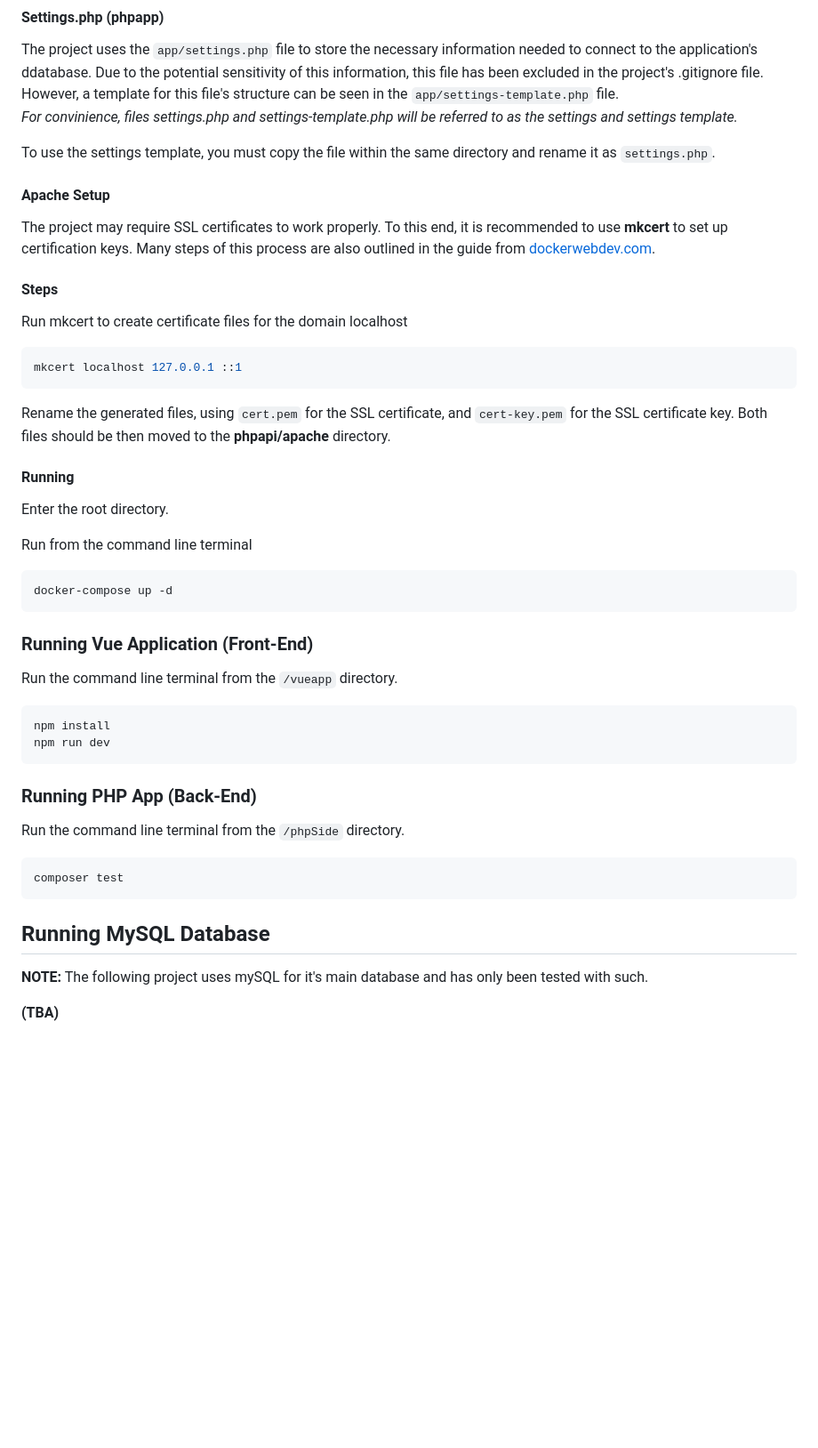
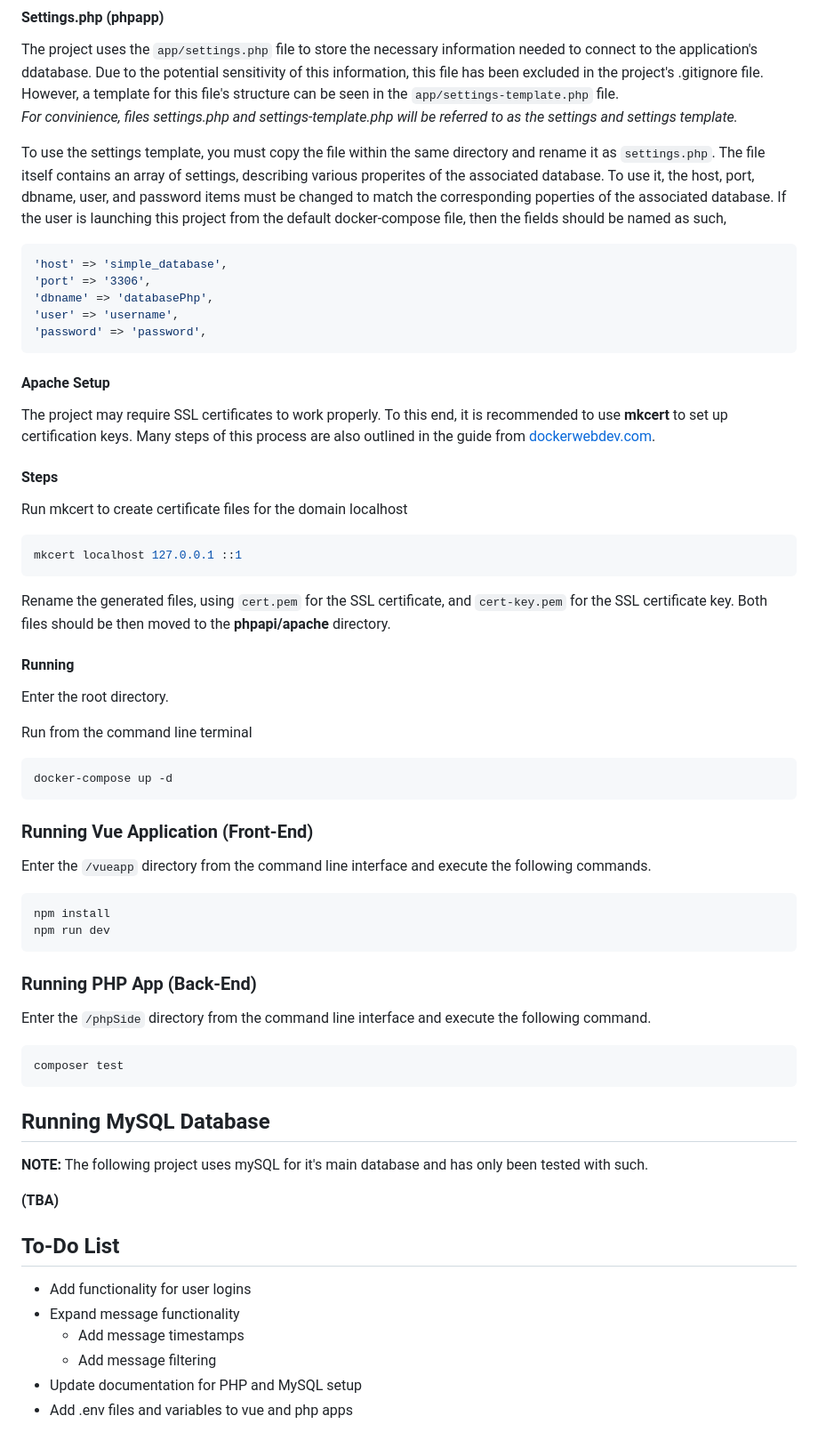
Before and after one commit to AlexJBernard/Simple-Posting-WebApp, a Markdown page: README.md, the part around one of its changes. Shown at 89% size. Rendered like a GitHub page; blank space fills up the shorter version.

Commit message:
UPDATE: Updated README About and Settings sections while adding To-Do List

````diff
--- a/README.md
+++ b/README.md
@@ -35,12 +43,23 @@ be seen in the `app/settings-template.php` file.<br>
 and settings template.*
 
 To use the settings template, you must copy the file within the same directory and rename it as
-`settings.php`.
+`settings.php`. The file itself contains an array of settings, describing various properites of the
+associated database. To use it, the host, port, dbname, user, and password items must be changed to
+match the corresponding poperties of the associated database. If the user is launching this project
+from the default docker-compose file, then the fields should be named as such,
+```php
+'host' => 'simple_database',
+'port' => '3306',
+'dbname' => 'databasePhp',
+'user' => 'username',
+'password' => 'password',
+```
 
 #### Apache Setup
 The project may require SSL certificates to work properly. To this end, it is recommended to use
 **mkcert** to set up certification keys.
- Many steps of this process are also outlined in the guide from [dockerwebdev.com](https://dockerwebdev.com/tutorials/docker-php-development).
+ Many steps of this process are also outlined in the guide from
+ [dockerwebdev.com](https://dockerwebdev.com/tutorials/docker-php-development).
 
 #### Steps
 Run mkcert to create certificate files for the domain localhost
@@ -48,7 +67,8 @@ Run mkcert to create certificate files for the domain localhost
 mkcert localhost 127.0.0.1 ::1
 ```
 
-Rename the generated files, using ```cert.pem``` for the SSL certificate, and ```cert-key.pem``` for the SSL certificate key. Both files should be then moved to the **phpapi/apache** directory.
+Rename the generated files, using ```cert.pem``` for the SSL certificate, and ```cert-key.pem```
+for the SSL certificate key. Both files should be then moved to the **phpapi/apache** directory.
 
 #### Running
 Enter the root directory.
@@ -59,20 +79,29 @@ docker-compose up -d
 ```
 
 ### Running Vue Application (Front-End)
-Run the command line terminal from the `/vueapp` directory.
+Enter the `/vueapp` directory from the command line interface and execute the following commands.
 ```bash
 npm install
 npm run dev
 ```
 
 ### Running PHP App (Back-End)
-Run the command line terminal from the `/phpSide` directory.
+Enter the `/phpSide` directory from the command line interface and execute the following command.
 
 ```bash
 composer test
 ```
 
 ## Running MySQL Database
-**NOTE:** The following project uses mySQL for it's main database and has only been tested with such.
+**NOTE:** The following project uses mySQL for it's main database and has only been tested with
+such.
 
 **(TBA)**
+
+## To-Do List
+- Add functionality for user logins
+- Expand message functionality
+  - Add message timestamps
+  - Add message filtering
+- Update documentation for PHP and MySQL setup
+- Add .env files and variables to vue and php apps
````
Also changed, not shown: other parts of README.md (+9 -1 lines).
